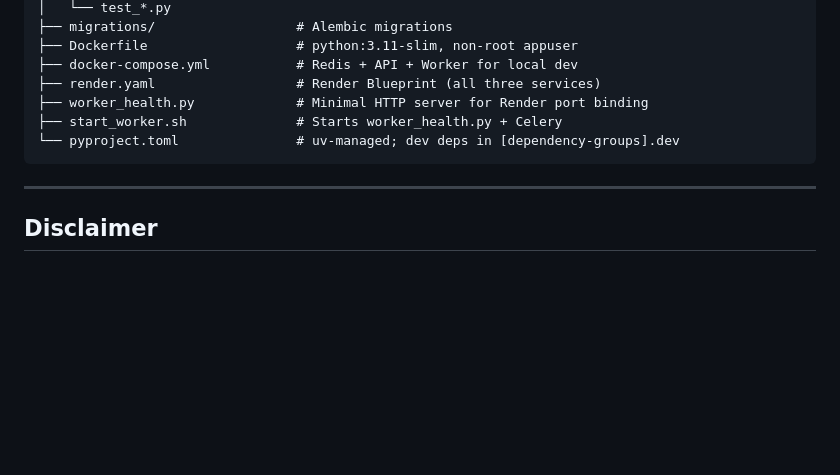
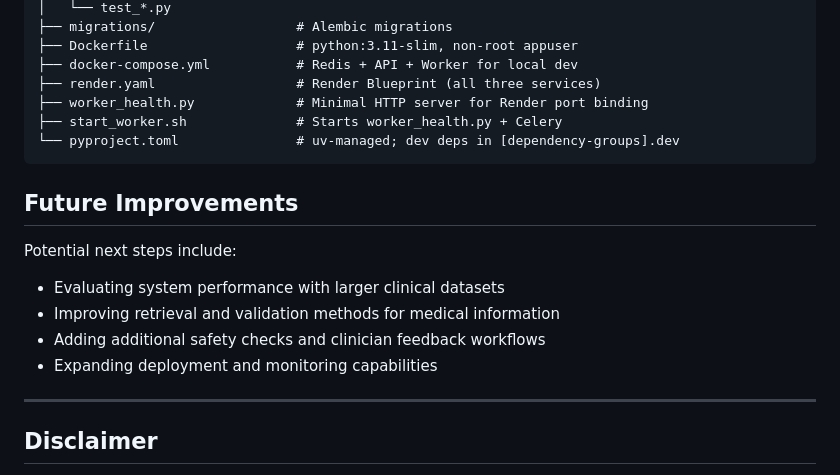
Before and after one commit to KR-0000/Clinical-Decision-Support-System-Prototype, a Markdown page: README.md, the part around the change. GitHub-like rendering; blank space fills up the shorter version.

Commit message:
Add Future Improvements section to README
Added a section for future improvements in the README.

````diff
--- a/README.md
+++ b/README.md
@@ -253,6 +253,14 @@ clinical-decision-support-system-prototype/
 └── pyproject.toml               # uv-managed; dev deps in [dependency-groups].dev
 ```
 
+## Future Improvements
+
+Potential next steps include:
+- Evaluating system performance with larger clinical datasets
+- Improving retrieval and validation methods for medical information
+- Adding additional safety checks and clinician feedback workflows
+- Expanding deployment and monitoring capabilities
+
 ---
 
 ## Disclaimer
````
